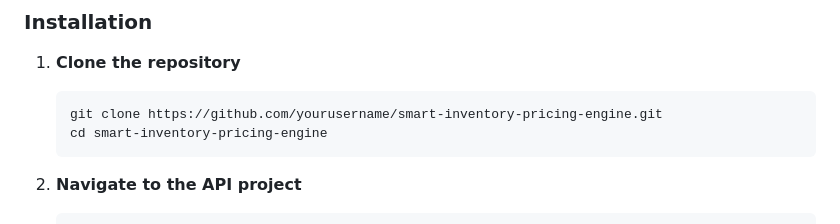
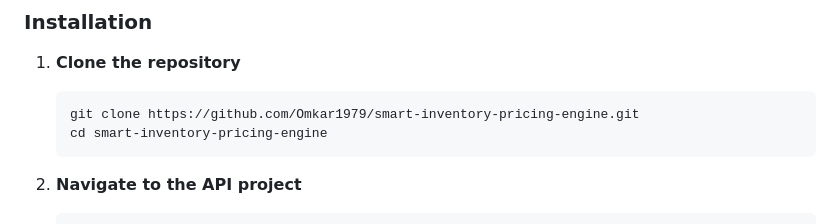
Before and after one commit to Omkar1979/Pricing-Engine, a Markdown page: README.md, the part around the change. Rendered like a GitHub page.

Commit message:
Update repository URL in README for cloning

````diff
--- a/README.md
+++ b/README.md
@@ -57,7 +57,7 @@ A full-stack .NET 8 Web API application with clean architecture implementation f
 
 1. **Clone the repository**
    ```bash
-   git clone https://github.com/yourusername/smart-inventory-pricing-engine.git
+   git clone https://github.com/Omkar1979/smart-inventory-pricing-engine.git
    cd smart-inventory-pricing-engine
    ```
 
````
